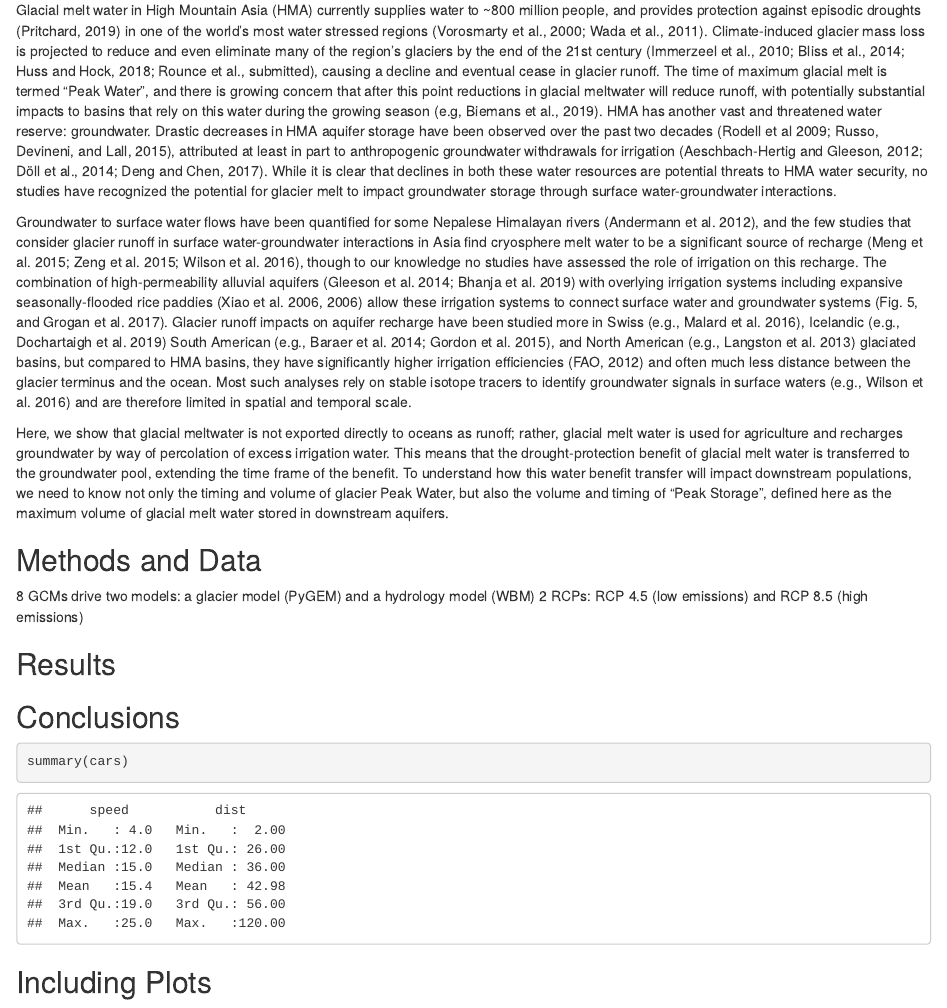
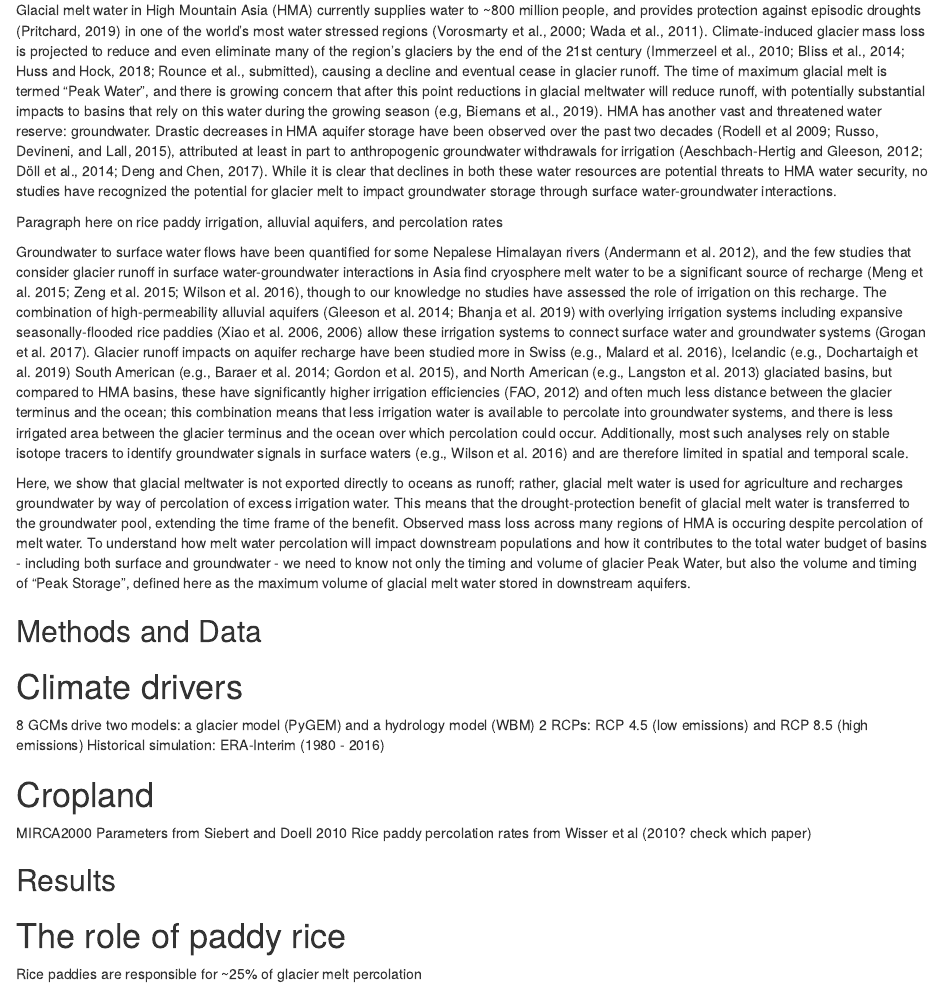
Before and after one commit to daniellegrogan/Peak-Storage, an R Markdown document (src/Docs/Peak_storage_working_doc.Rmd): the page in a window 1100 px wide, from 180 px down. Rendered offline with R 4.5, knitr and Pandoc, with nearby package versions; drawn as R Markdown's standard HTML page in place of the format the file asks for.

Commit message:
update with rice results

````diff
--- a/src/Docs/Peak_storage_working_doc.Rmd
+++ b/src/Docs/Peak_storage_working_doc.Rmd
@@ -12,17 +12,30 @@ knitr::opts_chunk$set(echo = TRUE)
 ## Intro
 Glacial melt water in High Mountain Asia (HMA) currently supplies water to ~800 million people, and provides protection against episodic droughts (Pritchard, 2019) in one of the world’s most water stressed regions (Vorosmarty et al., 2000; Wada et al., 2011).  Climate-induced glacier mass loss is projected to reduce and even eliminate many of the region’s glaciers by the end of the 21st century (Immerzeel et al., 2010; Bliss et al., 2014; Huss and Hock, 2018; Rounce et al., submitted), causing a decline and eventual cease in glacier runoff. The time of maximum glacial melt is termed "Peak Water", and there is growing concern that after this point reductions in glacial meltwater will reduce runoff, with potentially substantial impacts to basins that rely on this water during the growing season (e.g, Biemans et al., 2019). HMA has another vast and threatened water reserve: groundwater. Drastic decreases in HMA aquifer storage have been observed over the past two decades (Rodell et al 2009; Russo, Devineni, and Lall, 2015), attributed at least in part to anthropogenic groundwater withdrawals for irrigation (Aeschbach-Hertig and Gleeson, 2012; Döll et al., 2014; Deng and Chen, 2017). While it is clear that declines in both these water resources are potential threats to HMA water security, no studies have recognized the potential for glacier melt to impact groundwater storage through surface water-groundwater interactions.
 
-Groundwater to surface water flows have been quantified for some Nepalese Himalayan rivers (Andermann et al. 2012), and the few studies that consider glacier runoff in surface water-groundwater interactions in Asia find cryosphere melt water to be a significant source of recharge (Meng et al. 2015; Zeng et al. 2015; Wilson et al. 2016), though to our knowledge no studies have assessed the role of irrigation on this recharge. The combination of high-permeability alluvial aquifers (Gleeson et al. 2014; Bhanja et al. 2019) with overlying irrigation systems including expansive seasonally-flooded rice paddies (Xiao et al. 2006, 2006) allow these irrigation systems to connect surface water and groundwater systems (Fig. 5, and Grogan et al. 2017). Glacier runoff impacts on aquifer recharge have been studied more in Swiss (e.g., Malard et al. 2016), Icelandic (e.g., Dochartaigh et al. 2019) South American (e.g., Baraer et al. 2014; Gordon et al. 2015), and North American (e.g., Langston et al. 2013) glaciated basins, but compared to HMA basins, they have significantly higher irrigation efficiencies (FAO, 2012) and often much less distance between the glacier terminus and the ocean. Most such analyses rely on stable isotope tracers to identify groundwater signals in surface waters (e.g., Wilson et al. 2016) and are therefore limited in spatial and temporal scale.
+Paragraph here on rice paddy irrigation, alluvial aquifers, and percolation rates
 
-Here, we show that glacial meltwater is not exported directly to oceans as runoff; rather, glacial melt water is used for agriculture and recharges groundwater by way of percolation of excess irrigation water.  This means that the drought-protection benefit of glacial melt water is transferred to the groundwater pool, extending the time frame of the benefit. To understand how this water benefit transfer will impact downstream populations, we need to know not only the timing and volume of glacier Peak Water, but also the volume and timing of “Peak Storage”, defined here as the maximum volume of glacial melt water stored in downstream aquifers.
+Groundwater to surface water flows have been quantified for some Nepalese Himalayan rivers (Andermann et al. 2012), and the few studies that consider glacier runoff in surface water-groundwater interactions in Asia find cryosphere melt water to be a significant source of recharge (Meng et al. 2015; Zeng et al. 2015; Wilson et al. 2016), though to our knowledge no studies have assessed the role of irrigation on this recharge. The combination of high-permeability alluvial aquifers (Gleeson et al. 2014; Bhanja et al. 2019) with overlying irrigation systems including expansive seasonally-flooded rice paddies (Xiao et al. 2006, 2006) allow these irrigation systems to connect surface water and groundwater systems (Grogan et al. 2017). Glacier runoff impacts on aquifer recharge have been studied more in Swiss (e.g., Malard et al. 2016), Icelandic (e.g., Dochartaigh et al. 2019) South American (e.g., Baraer et al. 2014; Gordon et al. 2015), and North American (e.g., Langston et al. 2013) glaciated basins, but compared to HMA basins, these have significantly higher irrigation efficiencies (FAO, 2012) and often much less distance between the glacier terminus and the ocean; this combination means that less irrigation water is available to percolate into groundwater systems, and there is less irrigated area between the glacier terminus and the ocean over which percolation could occur. Additionally, most such analyses rely on stable isotope tracers to identify groundwater signals in surface waters (e.g., Wilson et al. 2016) and are therefore limited in spatial and temporal scale.
+
+Here, we show that glacial meltwater is not exported directly to oceans as runoff; rather, glacial melt water is used for agriculture and recharges groundwater by way of percolation of excess irrigation water.  This means that the drought-protection benefit of glacial melt water is transferred to the groundwater pool, extending the time frame of the benefit. Observed mass loss across many regions of HMA is occuring despite percolation of melt water. To understand how melt water percolation will impact downstream populations and how it contributes to the total water budget of basins - including both surface and groundwater - we need to know not only the timing and volume of glacier Peak Water, but also the volume and timing of “Peak Storage”, defined here as the maximum volume of glacial melt water stored in downstream aquifers.
 
 
 ## Methods and Data
+# Climate drivers
 8 GCMs drive two models: a glacier model (PyGEM) and a hydrology model (WBM)
 2 RCPs: RCP 4.5 (low emissions) and RCP 8.5 (high emissions)
+Historical simulation: ERA-Interim (1980 - 2016)
+
+# Cropland
+MIRCA2000
+Parameters from Siebert and Doell 2010
+Rice paddy percolation rates from Wisser et al (2010?  check which paper)
+
 
 
 ## Results
+
+# The role of paddy rice
+Rice paddies are responsible for ~25% of glacier melt percolation
 
 ## Conclusions
 ```{r cars}
````
Also changed, not shown: src/app/peak_storage.R (+16 -1 lines).
